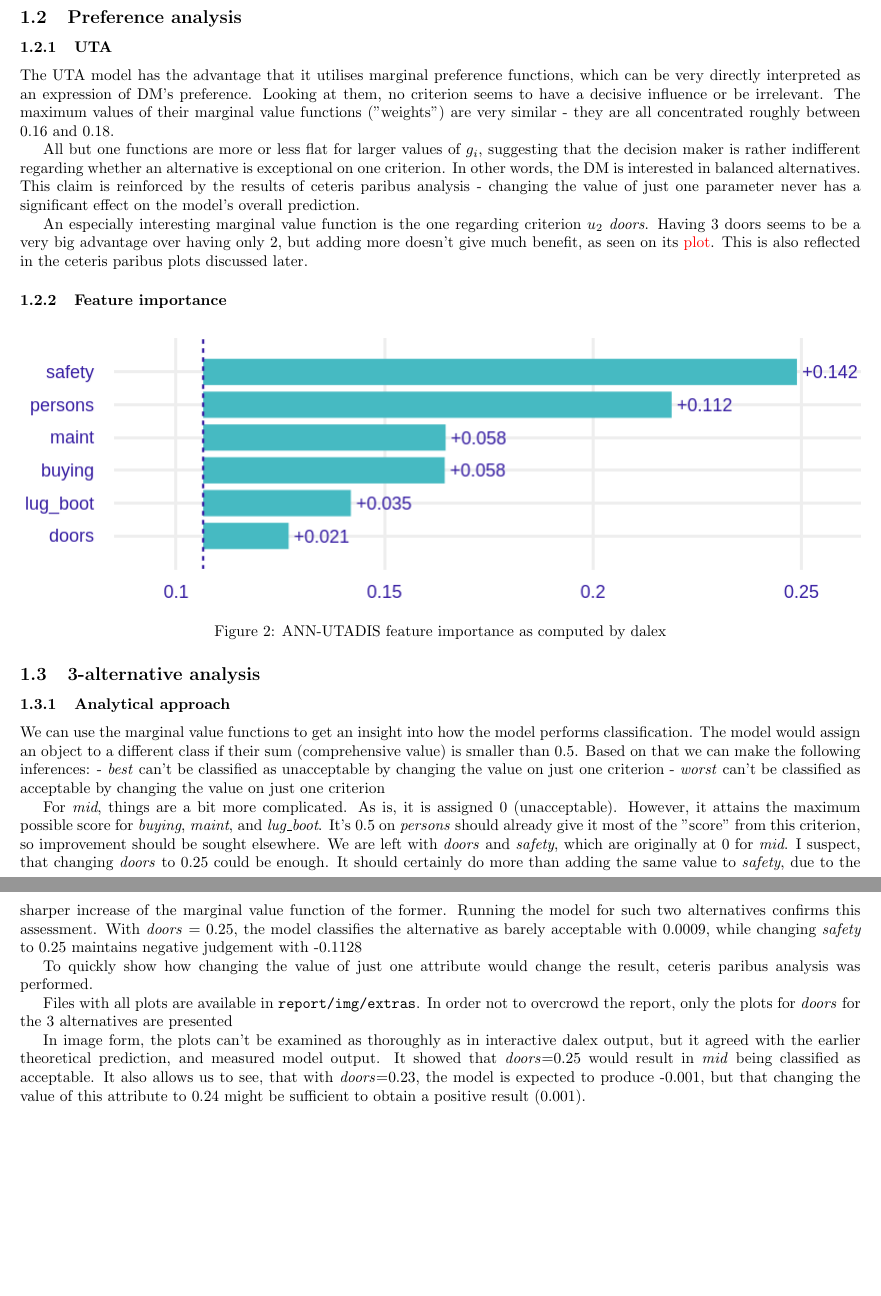
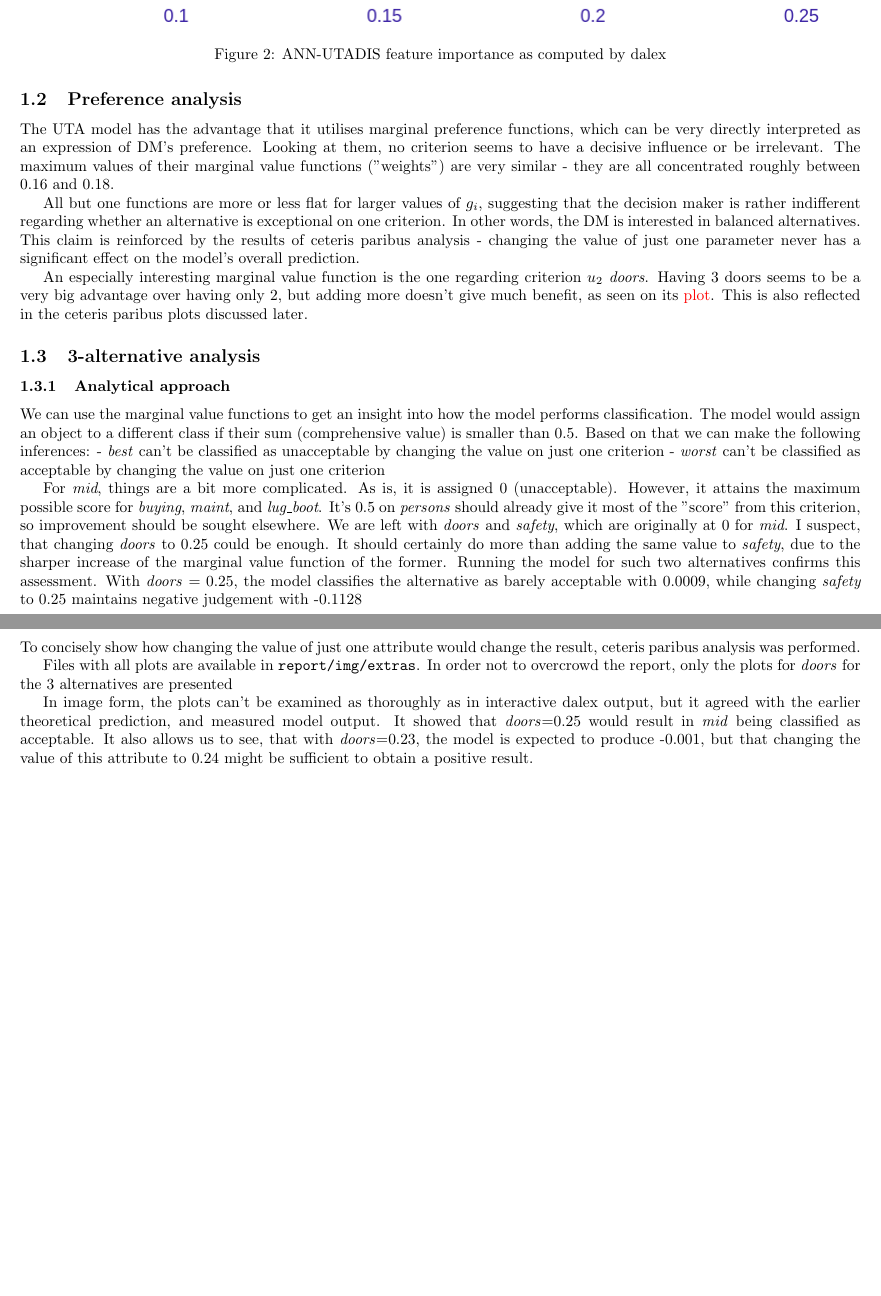
Before and after one commit to RoyalDonkey/put-DA-project3, a LaTeX document (report/sections/task2.tex): two parts of pages 4 and 5 of 8, joined at a grey line, cut so that both start at the same text, the shorter picture padded with empty space. Compiled offline with pdfLaTeX.

Commit message:
Small structural tweaks to task2

```diff
--- a/report/sections/task2.tex
+++ b/report/sections/task2.tex
@@ -54,7 +59,6 @@ This is done in order to facilitate using non-decreasing marginal value function
 % preferences? Are there any criteria that have no effect, or have a decisive
 % influence? Whether there are any preference thresholds? Are there any
 % evaluations on criteria that are indifference in terms of preferences?
-\subsubsection{UTA}
 The UTA model has the advantage that it utilises marginal preference functions,
 which can be very directly interpreted as an expression of DM's preference.
 Looking at them, no criterion seems to have a decisive influence or be irrelevant.
@@ -73,16 +77,7 @@ Having 3 doors seems to be a very big advantage over having only 2,
 but adding more doesn't give much benefit, as seen on  its \ref{fig:UTA-marginal-doors}.
 This is also reflected in the ceteris paribus plots discussed later.
 
-\subsubsection{Feature importance}
-
-% Do we need to describe this? I think we did enough already...
-\begin{figure}[H]
-    \centering
-    \includegraphics[width=\linewidth]{../img/UTA-feature-importance.png}
-    \caption{ANN-UTADIS feature importance as computed by dalex}
-    \label{fig:UTA-feats}
-\end{figure}
-
+% Discuss feature importance...
 
 \subsection{3-alternative analysis}
 
@@ -104,7 +99,8 @@ marginal value function of the former. Running the model for such two alternativ
 With \emph{doors} = 0.25, the model classifies the alternative as barely acceptable with 0.0009,
 while changing \emph{safety} to 0.25 maintains negative judgement with -0.1128
 
-To quickly show how changing the value of just one attribute would change the result, ceteris paribus analysis
+\subsubsection{Space sampling}
+To concisely show how changing the value of just one attribute would change the result, ceteris paribus analysis
 was performed.
 
 Files with all plots are available in \verb`report/img/extras`. In order not to overcrowd the report,
@@ -130,5 +126,5 @@ In image form, the plots can't be examined as thoroughly as in interactive dalex
 with the earlier theoretical prediction, and measured model output. It showed that \emph{doors}=0.25 would result
 in \emph{mid} being classified as acceptable. It also allows us to see, that with \emph{doors}=0.23, the
 model is expected to produce -0.001, but that changing the value of this attribute to 0.24 might be sufficient to
-obtain a positive result (0.001).
+obtain a positive result.
 
```
Also changed, not shown: report/sections/task2.tex (9 more changed lines).
